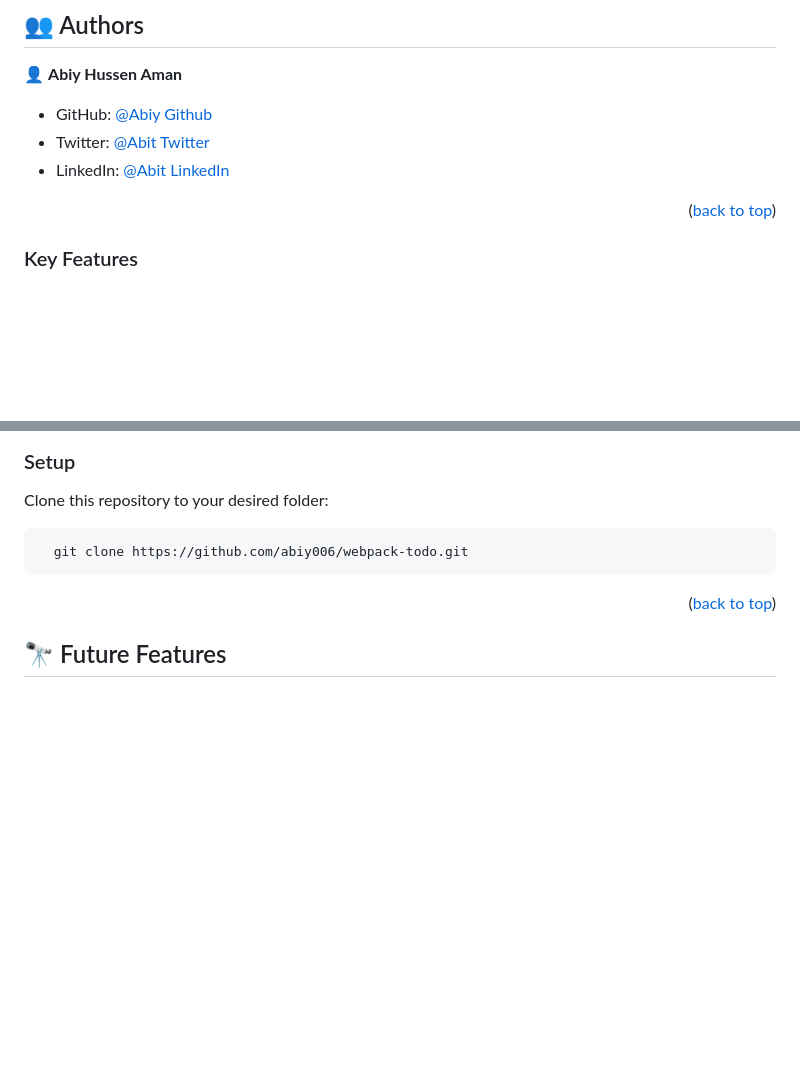
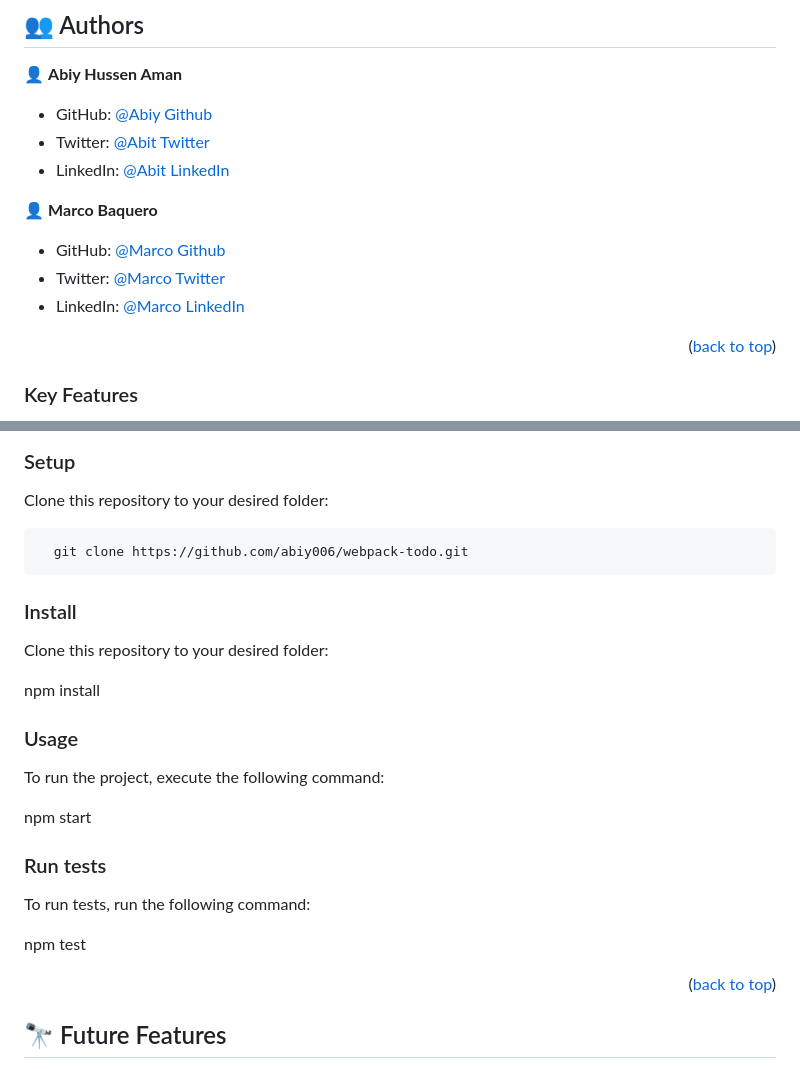
Before and after one commit to abiy006/webpack-todo, a Markdown page: README.md, 2 parts joined by grey strips. Drawn GitHub-style; blank space fills up the shorter version.

Commit message:
add me as an author, add the test command in readme file

````diff
--- a/README.md
+++ b/README.md
@@ -64,6 +64,12 @@
 - Twitter: [@Abit Twitter](https://twitter.com/Abiy62463489)
 - LinkedIn: [@Abit LinkedIn](https://www.linkedin.com/in/abiy-hussen-aman-194587183/)
 
+👤 **Marco Baquero**
+
+- GitHub: [@Marco Github](https://github.com/mrcbq)
+- Twitter: [@Marco Twitter](https://twitter.com/mmmmm)
+- LinkedIn: [@Marco LinkedIn](https://www.linkedin.com/in/mmmm/)
+
 <p align="right">(<a href="#readme-top">back to top</a>)</p>
 
 <!-- Features -->
@@ -105,6 +111,27 @@ Clone this repository to your desired folder:
 ```
   git clone https://github.com/abiy006/webpack-todo.git
 ```
+### Install
+
+<!-- Install this project with: -->
+
+Clone this repository to your desired folder:
+
+npm install
+
+### Usage
+
+To run the project, execute the following command:
+
+npm start
+
+### Run tests
+
+To run tests, run the following command:
+
+npm test
+
+
 <p align="right">(<a href="#readme-top">back to top</a>)</p>
 
 <!-- FUTURE FEATURES -->
````
